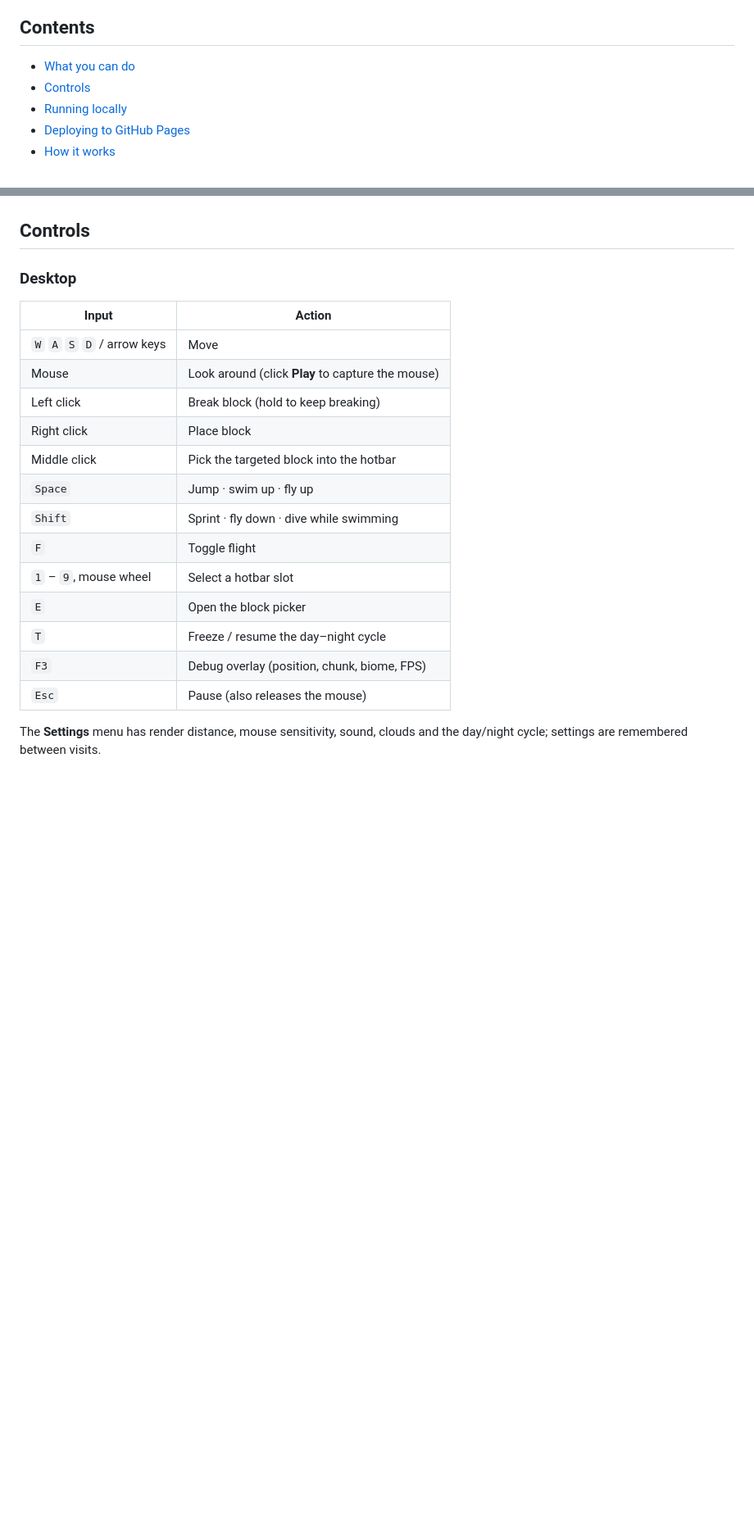
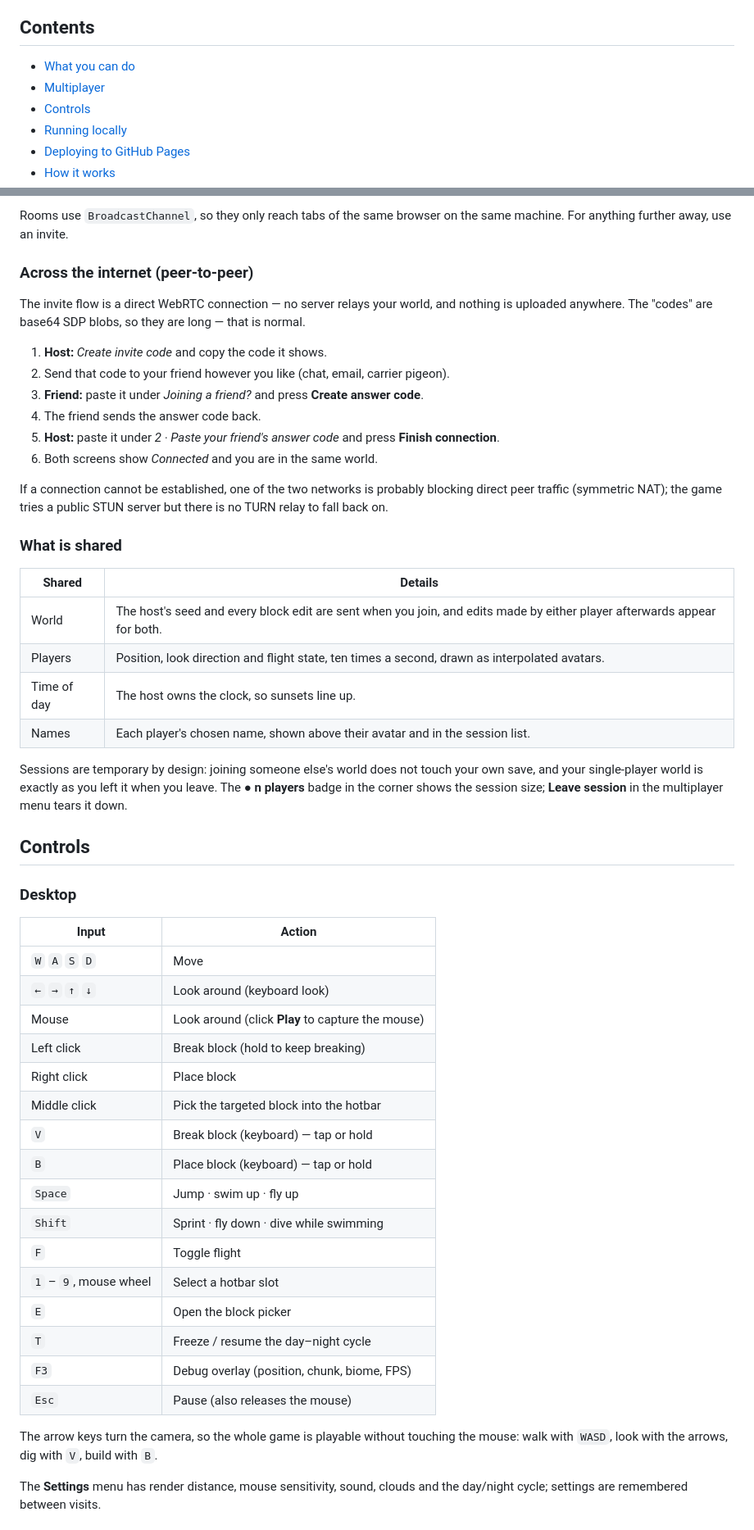
Before and after one commit to PythonEaterBoi/Minecraft-javascript-edition, a Markdown page: README.md, 2 parts joined by grey strips. Shown at 82% size. Drawn GitHub-style; blank space fills up the shorter version.

```diff
--- a/README.md
+++ b/README.md
@@ -15,6 +17,7 @@ see [Running locally](#running-locally).
 ## Contents
 
 - [What you can do](#what-you-can-do)
+- [Multiplayer](#multiplayer)
 - [Controls](#controls)
 - [Running locally](#running-locally)
 - [Deploying to GitHub Pages](#deploying-to-github-pages)
@@ -45,3 +67,36 @@ see [Running locally](#running-locally).
+Rooms use `BroadcastChannel`, so they only reach tabs of the same browser on the same
+machine. For anything further away, use an invite.
+
+### Across the internet (peer-to-peer)
+
+The invite flow is a direct WebRTC connection — no server relays your world, and nothing is
+uploaded anywhere. The "codes" are base64 SDP blobs, so they are long — that is normal.
+
+1. **Host:** *Create invite code* and copy the code it shows.
+2. Send that code to your friend however you like (chat, email, carrier pigeon).
+3. **Friend:** paste it under *Joining a friend?* and press **Create answer code**.
+4. The friend sends the answer code back.
+5. **Host:** paste it under *2 · Paste your friend's answer code* and press
+   **Finish connection**.
+6. Both screens show *Connected* and you are in the same world.
+
+If a connection cannot be established, one of the two networks is probably blocking direct
+peer traffic (symmetric NAT); the game tries a public STUN server but there is no TURN relay
+to fall back on.
+
+### What is shared
+
+| Shared | Details |
+| --- | --- |
+| World | The host's seed and every block edit are sent when you join, and edits made by either player afterwards appear for both. |
+| Players | Position, look direction and flight state, ten times a second, drawn as interpolated avatars. |
+| Time of day | The host owns the clock, so sunsets line up. |
+| Names | Each player's chosen name, shown above their avatar and in the session list. |
+
+Sessions are temporary by design: joining someone else's world does not touch your own
+save, and your single-player world is exactly as you left it when you leave. The **● n
+players** badge in the corner shows the session size; **Leave session** in the multiplayer
+menu tears it down.
 
 ## Controls
 
@@ -49,11 +104,14 @@ see [Running locally](#running-locally).
 
 | Input | Action |
 | --- | --- |
-| `W` `A` `S` `D` / arrow keys | Move |
+| `W` `A` `S` `D` | Move |
+| `←` `→` `↑` `↓` | Look around (keyboard look) |
 | Mouse | Look around (click **Play** to capture the mouse) |
 | Left click | Break block (hold to keep breaking) |
 | Right click | Place block |
 | Middle click | Pick the targeted block into the hotbar |
+| `V` | Break block (keyboard) — tap or hold |
+| `B` | Place block (keyboard) — tap or hold |
 | `Space` | Jump · swim up · fly up |
 | `Shift` | Sprint · fly down · dive while swimming |
 | `F` | Toggle flight |
@@ -63,5 +121,8 @@ see [Running locally](#running-locally).
 | `F3` | Debug overlay (position, chunk, biome, FPS) |
 | `Esc` | Pause (also releases the mouse) |
 
+The arrow keys turn the camera, so the whole game is playable without touching the mouse:
+walk with `WASD`, look with the arrows, dig with `V`, build with `B`.
+
 The **Settings** menu has render distance, mouse sensitivity, sound, clouds and the
 day/night cycle; settings are remembered between visits.
```
Also changed, not shown: other parts of README.md (+45 -2 lines), screenshots/multiplayer-menu.jpg (added), screenshots/multiplayer.jpg (added), screenshots/title.jpg, 8 other files.
